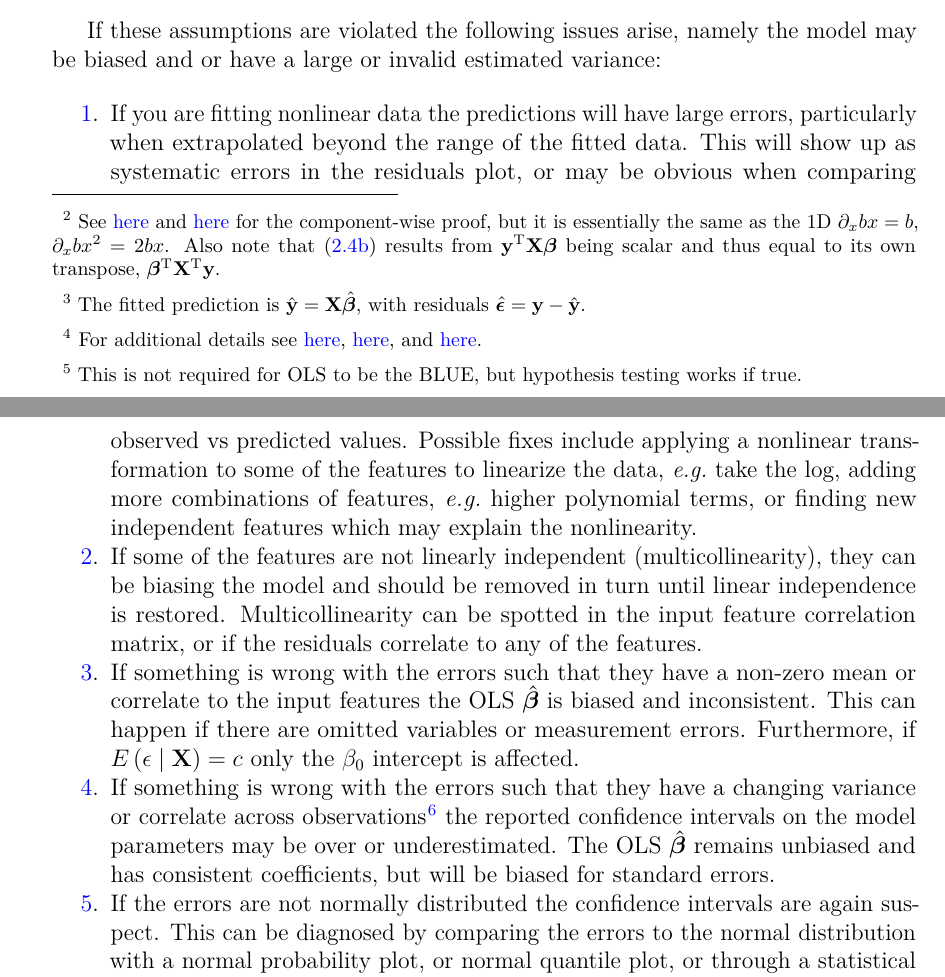
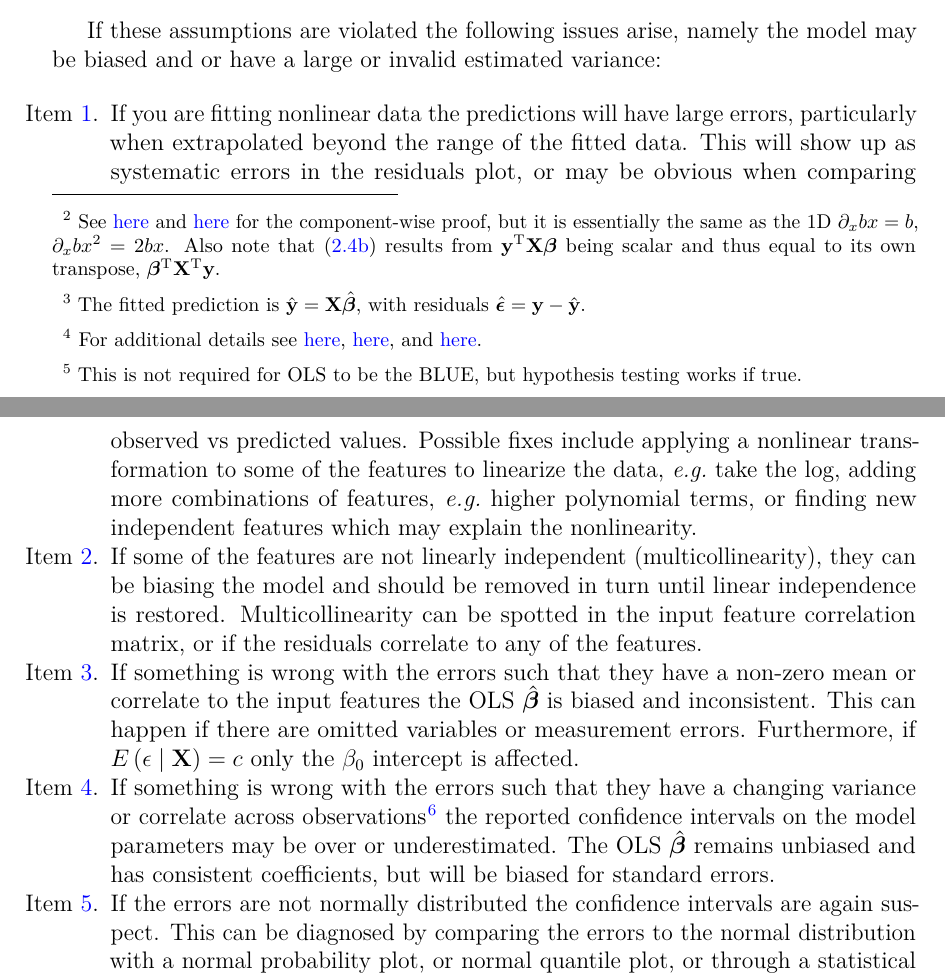
Before and after one commit to mepland/data_science_notes, a LaTeX thesis (ds_notes-epland.tex, which reads sections/regression.tex): two parts of pages 16 and 17 of 67, joined at a grey line, cut so that both start at the same text. Compiled offline with pdfLaTeX.

Commit message:
change to cref

```diff
--- a/sections/regression.tex
+++ b/sections/regression.tex
@@ -126,7 +126,7 @@ If these assumptions are violated the following issues arise,
 namely the model may be biased and or have a large or invalid estimated variance:
 
 \begin{itemize}[noitemsep]
-\item[\ref{item:regression:linear:linear}.] If you are fitting nonlinear data the predictions will have large errors,
+\item[\cref{item:regression:linear:linear}.] If you are fitting nonlinear data the predictions will have large errors,
 particularly when extrapolated beyond the range of the fitted data.
 This will show up as systematic errors in the residuals plot,
 or may be obvious when comparing observed vs predicted values.
@@ -134,23 +134,23 @@ Possible fixes include applying a nonlinear transformation to some of the featur
 adding more combinations of features, \eg higher polynomial terms,
 or finding new independent features which may explain the nonlinearity.
 
-\item[\ref{item:regression:linear:multicollinearity}.] If some of the features are not linearly independent (multicollinearity),
+\item[\cref{item:regression:linear:multicollinearity}.] If some of the features are not linearly independent (multicollinearity),
 they can be biasing the model and should be removed in turn until linear independence is restored.
 Multicollinearity can be spotted in the input feature correlation matrix,
 or if the residuals correlate to any of the features.
 
-\item[\ref{item:regression:linear:exogeneity}.] If something is wrong with the errors
+\item[\cref{item:regression:linear:exogeneity}.] If something is wrong with the errors
 such that they have a non-zero mean or correlate to the input features
 the OLS $\hat{\bm{\beta}}$ is biased and inconsistent.
 This can happen if there are omitted variables or measurement errors.
 Furthermore, if $\expvalE{\epsilon \mid \mathbf{X}} = c$ only the $\beta_{0}$ intercept is affected.
 
-\item[\ref{item:regression:linear:spherical}.] If something is wrong with the errors
+\item[\cref{item:regression:linear:spherical}.] If something is wrong with the errors
 such that they have a changing variance or correlate across observations\footnote{Thus the residuals correlate with row number, \ie autocorrelation.}
 the reported confidence intervals on the model parameters may be over or underestimated.
 The OLS $\hat{\bm{\beta}}$ remains unbiased and has consistent coefficients, but will be biased for standard errors.
 
-\item[\ref{item:regression:linear:normality}.] If the errors are not normally distributed the confidence intervals are again suspect.
+\item[\cref{item:regression:linear:normality}.] If the errors are not normally distributed the confidence intervals are again suspect.
 This can be diagnosed by comparing the errors to the normal distribution with a normal probability plot, or normal quantile plot,
 or through a statistical method like the Anderson-Darling and Kolmogorov-Smirnov tests.
 Note that violating normality in the errors is not as much of an issue compared to the other assumptions
```
